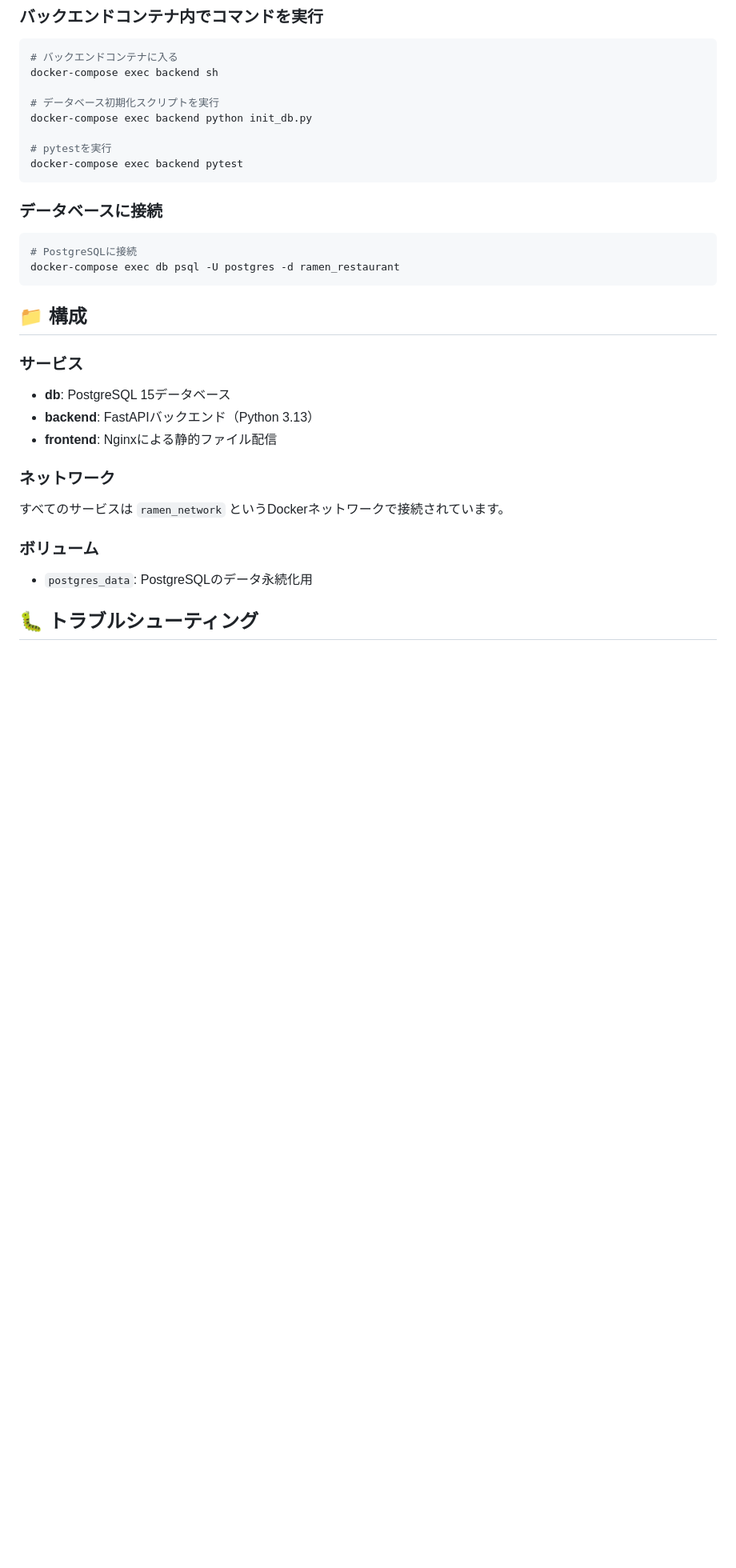
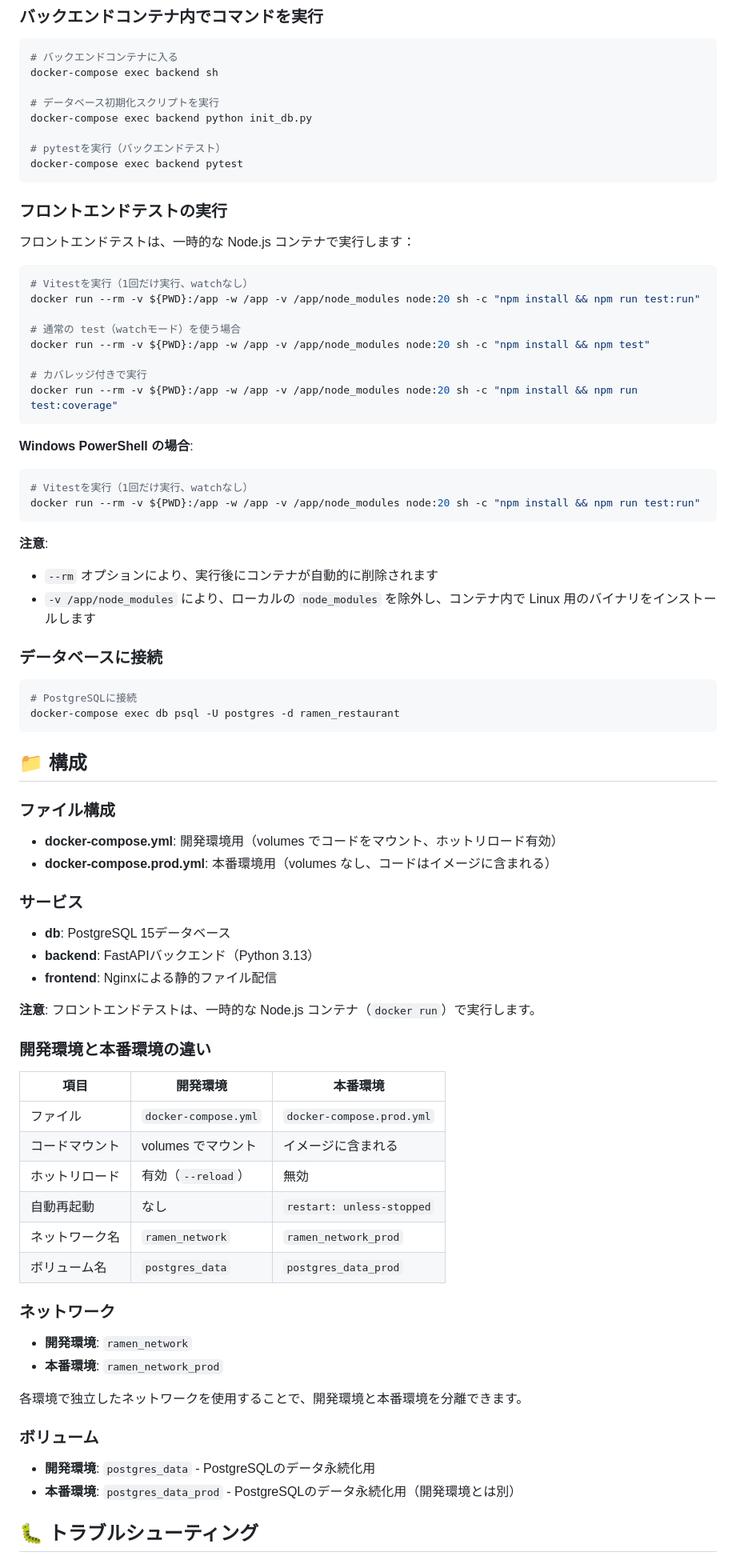
Before and after one commit to Atsu2017-hub/web_ramen, a Markdown page: DOCKER.md, the part around one of its changes. Shown at 80% size. Rendered like a GitHub page; blank space fills up the shorter version.

Commit message:
docker-cicd-test

````diff
--- a/DOCKER.md
+++ b/DOCKER.md
@@ -104,9 +128,34 @@ docker-compose exec backend sh
 # データベース初期化スクリプトを実行
 docker-compose exec backend python init_db.py
 
-# pytestを実行
+# pytestを実行（バックエンドテスト）
 docker-compose exec backend pytest
 ```
+
+### フロントエンドテストの実行
+
+フロントエンドテストは、一時的な Node.js コンテナで実行します：
+
+```bash
+# Vitestを実行（1回だけ実行、watchなし）
+docker run --rm -v ${PWD}:/app -w /app -v /app/node_modules node:20 sh -c "npm install && npm run test:run"
+
+# 通常の test（watchモード）を使う場合
+docker run --rm -v ${PWD}:/app -w /app -v /app/node_modules node:20 sh -c "npm install && npm test"
+
+# カバレッジ付きで実行
+docker run --rm -v ${PWD}:/app -w /app -v /app/node_modules node:20 sh -c "npm install && npm run test:coverage"
+```
+
+**Windows PowerShell の場合**:
+```powershell
+# Vitestを実行（1回だけ実行、watchなし）
+docker run --rm -v ${PWD}:/app -w /app -v /app/node_modules node:20 sh -c "npm install && npm run test:run"
+```
+
+**注意**:
+- `--rm` オプションにより、実行後にコンテナが自動的に削除されます
+- `-v /app/node_modules` により、ローカルの `node_modules` を除外し、コンテナ内で Linux 用のバイナリをインストールします
 
 ### データベースに接続
 
@@ -117,19 +166,41 @@ docker-compose exec db psql -U postgres -d ramen_restaurant
 
 ## 📁 構成
 
+### ファイル構成
+
+- **docker-compose.yml**: 開発環境用（volumes でコードをマウント、ホットリロード有効）
+- **docker-compose.prod.yml**: 本番環境用（volumes なし、コードはイメージに含まれる）
+
 ### サービス
 
 - **db**: PostgreSQL 15データベース
 - **backend**: FastAPIバックエンド（Python 3.13）
 - **frontend**: Nginxによる静的ファイル配信
 
+**注意**: フロントエンドテストは、一時的な Node.js コンテナ（`docker run`）で実行します。
+
+### 開発環境と本番環境の違い
+
+| 項目 | 開発環境 | 本番環境 |
+|------|---------|---------|
+| ファイル | `docker-compose.yml` | `docker-compose.prod.yml` |
+| コードマウント | volumes でマウント | イメージに含まれる |
+| ホットリロード | 有効（`--reload`） | 無効 |
+| 自動再起動 | なし | `restart: unless-stopped` |
+| ネットワーク名 | `ramen_network` | `ramen_network_prod` |
+| ボリューム名 | `postgres_data` | `postgres_data_prod` |
+
 ### ネットワーク
 
-すべてのサービスは `ramen_network` というDockerネットワークで接続されています。
+- **開発環境**: `ramen_network`
+- **本番環境**: `ramen_network_prod`
+
+各環境で独立したネットワークを使用することで、開発環境と本番環境を分離できます。
 
 ### ボリューム
 
-- `postgres_data`: PostgreSQLのデータ永続化用
+- **開発環境**: `postgres_data` - PostgreSQLのデータ永続化用
+- **本番環境**: `postgres_data_prod` - PostgreSQLのデータ永続化用（開発環境とは別）
 
 ## 🐛 トラブルシューティング
 
````
Also changed, not shown: other parts of DOCKER.md (+90 -1 lines).
